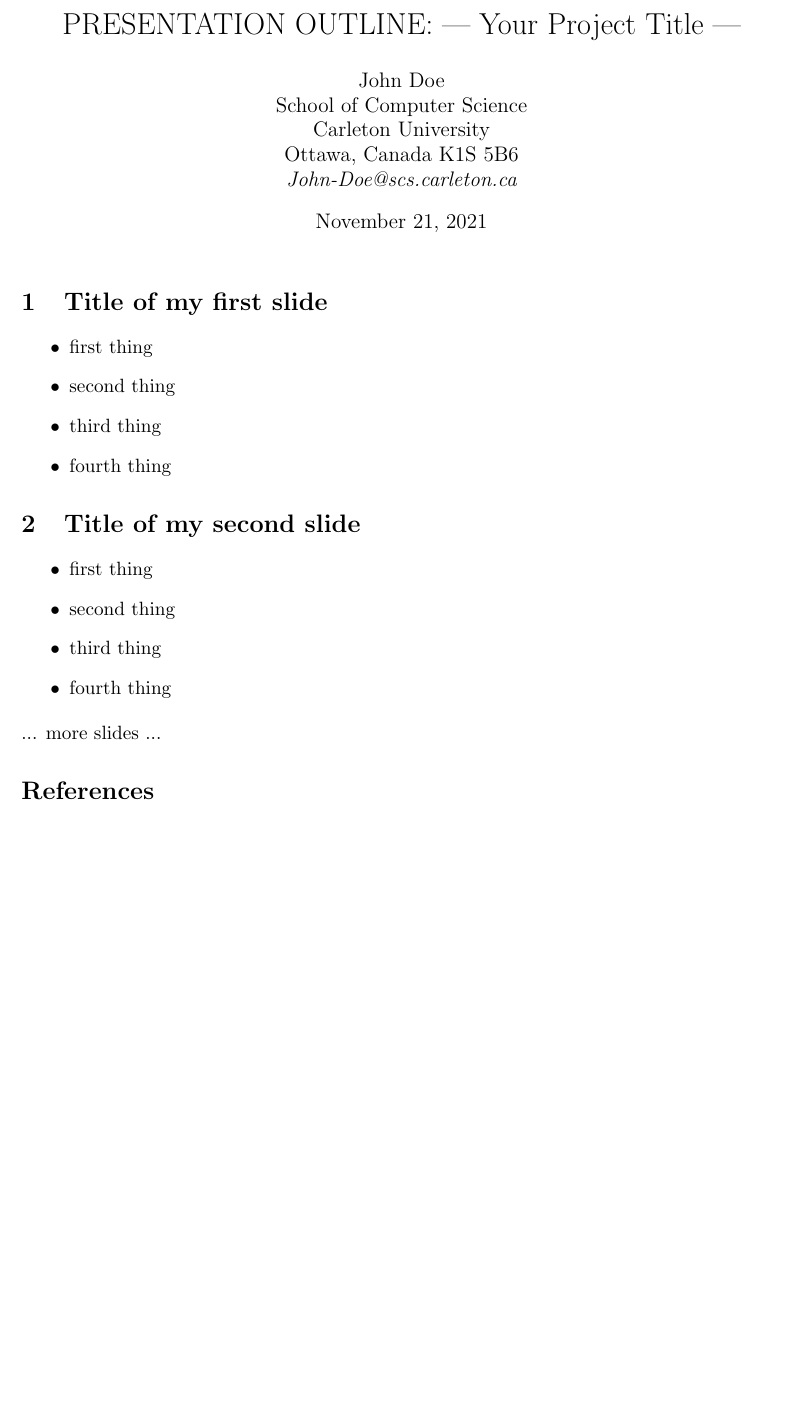
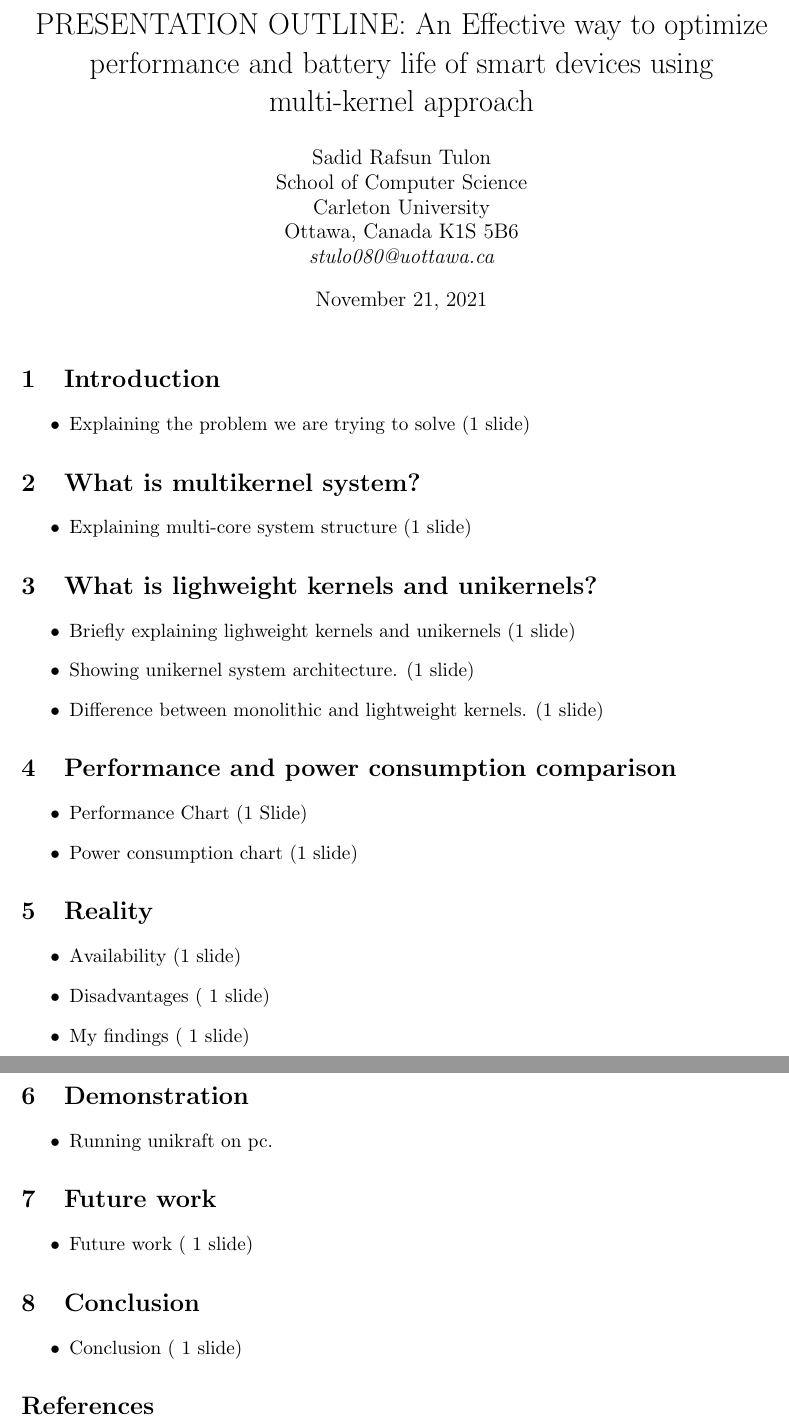
Before and after one commit to srtulon/srtulon_5704project, a LaTeX document (Presentation_Outline.tex): part of the page before the commit and two parts of pages 1 and 2 of 2 after it, the two joined at a grey line, cut at the place of the change, the shorter picture padded with empty space. Compiled offline with pdfLaTeX.

Commit message:
update presentation

```diff
--- a/Presentation_Outline.tex
+++ b/Presentation_Outline.tex
@@ -25,18 +25,21 @@
 % Title
 % ############################################################################
 
-\title{PRESENTATION OUTLINE: --- Your Project Title ---}
+\title{PRESENTATION OUTLINE: An Effective way to optimize
+performance and battery life of smart devices using
+multi-kernel approach
+}
 
 
 % ############################################################################
 % Author(s) (no blank lines !)
 \author{
 % ############################################################################
-John Doe\\
+Sadid Rafsun Tulon\\
 School of Computer Science\\
 Carleton University\\
 Ottawa, Canada K1S 5B6\\
-{\em John-Doe@scs.carleton.ca}
+{\em stulo080@uottawa.ca}
 % ############################################################################
 } % end-authors
 % ############################################################################
@@ -44,23 +47,56 @@ Ottawa, Canada K1S 5B6\\
 \maketitle
 
 % ############################################################################
-\begin{slide}{Title of my first slide}
-\item first thing
-\item second thing
-\item third thing
-\item fourth thing
+\begin{slide}{Introduction}
+\item Explaining the problem we are trying to solve (1 slide)
+\end{slide}
+
+% ############################################################################
+\begin{slide}{What is multikernel system?}
+\item Explaining multi-core system structure (1 slide)
+\end{slide}
+
+% ############################################################################
+\begin{slide}{What is lighweight kernels and unikernels?}
+\item Briefly explaining lighweight kernels and unikernels (1 slide)
+\item Showing unikernel system architecture. (1 slide)
+\item Difference between monolithic and lightweight kernels. (1 slide)
+
+\end{slide}
+
+% ############################################################################
+\begin{slide}{Performance and power consumption comparison}
+\item Performance Chart (1 Slide)
+\item Power consumption chart (1 slide)
+
 \end{slide}
 
 
 % ############################################################################
-\begin{slide}{Title of my second slide}
-\item first thing
-\item second thing
-\item third thing
-\item fourth thing
+\begin{slide}{Reality}
+\item Availability (1 slide)
+\item Disadvantages ( 1 slide)
+\item My findings ( 1 slide)
 \end{slide}
 
-\noindent ... more slides ...
+% ############################################################################
+\begin{slide}{Demonstration}
+\item Running unikraft on pc.
+\end{slide}
+
+% ############################################################################
+\begin{slide}{Future work}
+\item Future work ( 1 slide)
+\end{slide}
+
+
+% ############################################################################
+\begin{slide}{Conclusion}
+\item Conclusion ( 1 slide)
+\end{slide}
+
+
+
 
 % ############################################################################
 % Bibliography
```
Also changed, not shown: Presentation_Outline.pdf, 3 other files.
